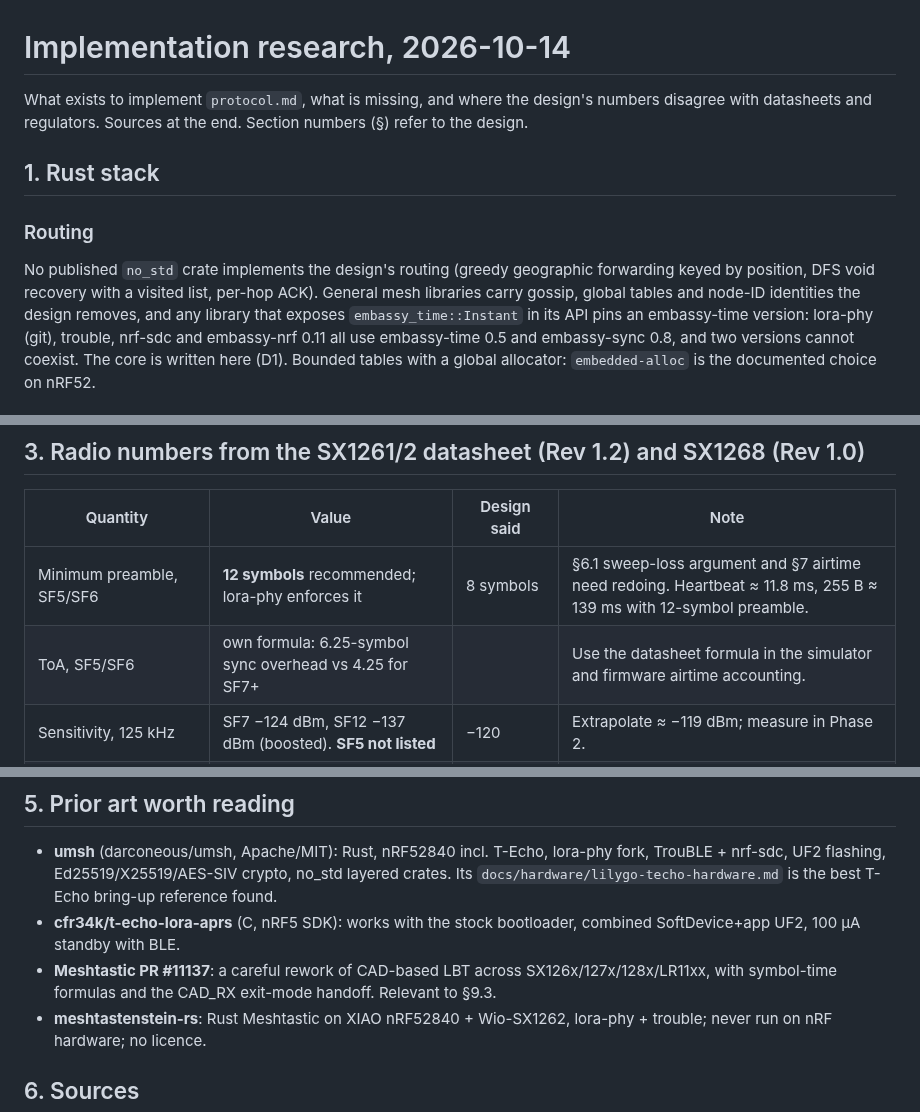
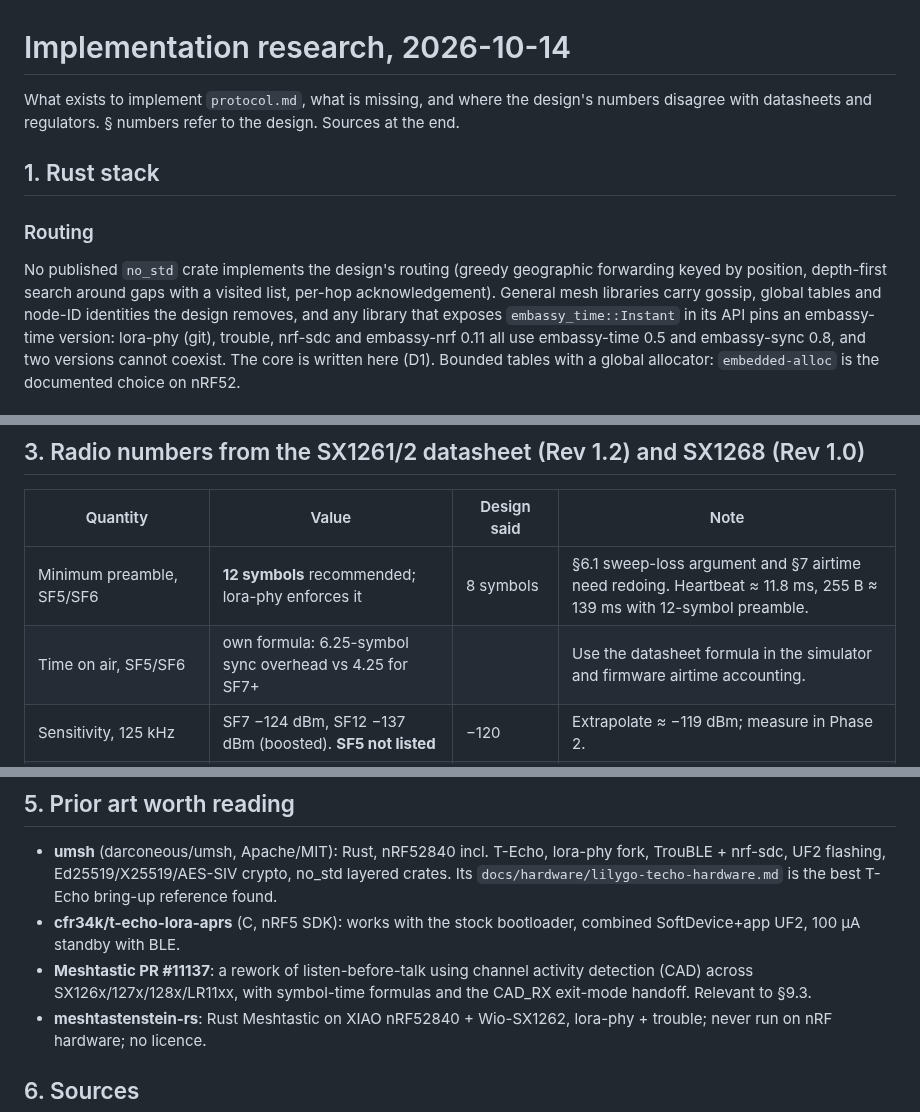
Before and after one commit to zond/bark, a Markdown page: docs/implementation-research-2026-10-14.md, 3 parts joined by grey strips. Rendered like a GitHub page.

Commit message:
Research notes: expand shorthand
Co-Authored-By: Claude <noreply@anthropic.com>

```diff
--- a/docs/implementation-research-2026-10-14.md
+++ b/docs/implementation-research-2026-10-14.md
@@ -1,15 +1,15 @@
 # Implementation research, 2026-10-14
 
-What exists to implement `protocol.md`, what is missing, and
-where the design's numbers disagree with datasheets and regulators. Sources at the end.
-Section numbers (§) refer to the design.
+What exists to implement `protocol.md`, what is missing, and where the design's numbers
+disagree with datasheets and regulators. § numbers refer to the design. Sources at the end.
 
 ## 1. Rust stack
 
 ### Routing
 
 No published `no_std` crate implements the design's routing (greedy geographic forwarding
-keyed by position, DFS void recovery with a visited list, per-hop ACK). General mesh
+keyed by position, depth-first search around gaps with a visited list, per-hop
+acknowledgement). General mesh
 libraries carry gossip, global tables and node-ID identities the design removes, and any
 library that exposes `embassy_time::Instant` in its API pins an embassy-time version: lora-phy
 (git), trouble, nrf-sdc and embassy-nrf 0.11 all use embassy-time 0.5 and embassy-sync 0.8,
@@ -132,7 +132,7 @@ are likely RAK4631 + RAK19007 base + RAK12500 GPS in a box, or a T-Echo Card.
 | Quantity | Value | Design said | Note |
 |---|---|---|---|
 | Minimum preamble, SF5/SF6 | **12 symbols** recommended; lora-phy enforces it | 8 symbols | §6.1 sweep-loss argument and §7 airtime need redoing. Heartbeat ≈ 11.8 ms, 255 B ≈ 139 ms with 12-symbol preamble. |
-| ToA, SF5/SF6 | own formula: 6.25-symbol sync overhead vs 4.25 for SF7+ | | Use the datasheet formula in the simulator and firmware airtime accounting. |
+| Time on air, SF5/SF6 | own formula: 6.25-symbol sync overhead vs 4.25 for SF7+ | | Use the datasheet formula in the simulator and firmware airtime accounting. |
 | Sensitivity, 125 kHz | SF7 −124 dBm, SF12 −137 dBm (boosted). **SF5 not listed** | −120 | Extrapolate ≈ −119 dBm; measure in Phase 2. |
 | Co-channel rejection, same SF | SF7 5 dB, SF12 19 dB | | SF5 unlisted, likely lower. This is the capture threshold in the simulator. |
 | Adjacent-channel rejection | 60 dB (SF7) and 72 dB (SF12) at **±1.5 × BW** offset | | 125 kHz spacing is 1.0 × BW: not characterised. Bench item C1 is real. |
@@ -169,7 +169,7 @@ are likely RAK4631 + RAK19007 base + RAK12500 GPS in a box, or a T-Echo Card.
   Its `docs/hardware/lilygo-techo-hardware.md` is the best T-Echo bring-up reference found.
 - **cfr34k/t-echo-lora-aprs** (C, nRF5 SDK): works with the stock bootloader, combined
   SoftDevice+app UF2, 100 µA standby with BLE.
-- **Meshtastic PR #11137**: a careful rework of CAD-based LBT across SX126x/127x/128x/LR11xx,
+- **Meshtastic PR #11137**: a rework of listen-before-talk using channel activity detection (CAD) across SX126x/127x/128x/LR11xx,
   with symbol-time formulas and the CAD_RX exit-mode handoff. Relevant to §9.3.
 - **meshtastenstein-rs**: Rust Meshtastic on XIAO nRF52840 + Wio-SX1262, lora-phy +
   trouble; never run on nRF hardware; no licence.
```
Also changed, not shown: other parts of docs/implementation-research-2026-10-14.md (+1 -1 lines).
